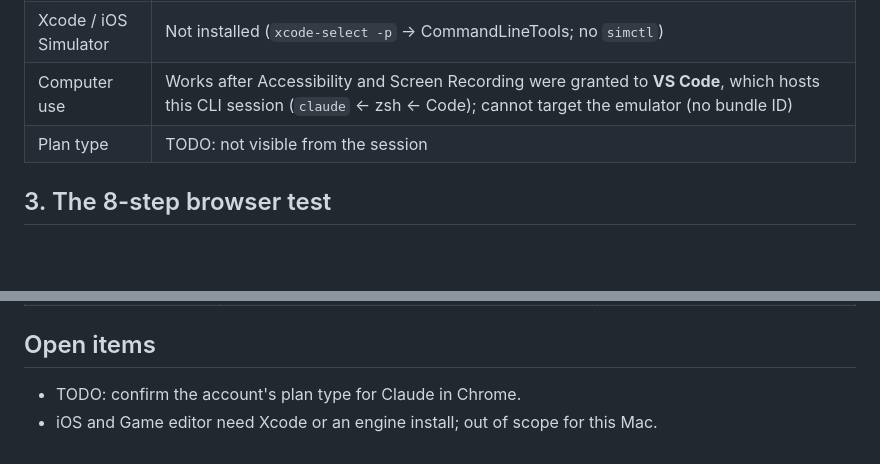
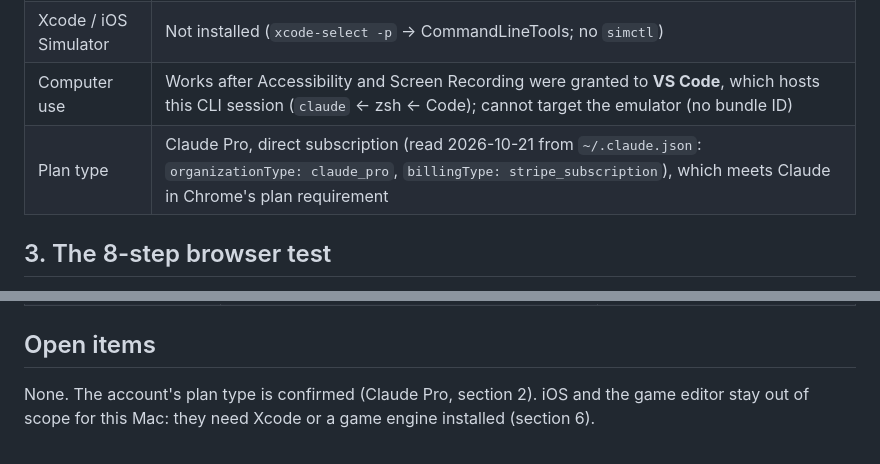
Before and after one commit to nhatduong-agilityio/claude-training, a Markdown page: docs/day-11-report.md, 2 parts joined by grey strips. Drawn GitHub-style; blank space fills up the shorter version.

Commit message:
docs: resolve Day 11 open items
Records the account's plan type (Claude Pro, direct) for Claude in Chrome and closes
the open items; iOS and the game editor stay out of scope for this Mac.

Co-Authored-By: Claude Opus 5.5 <noreply@anthropic.com>

```diff
--- a/docs/day-11-report.md
+++ b/docs/day-11-report.md
@@ -100,7 +100,7 @@ on save and delete and `console.warn` on invalid input, so a browser test has co
 | Android emulator | AVD `Medium_Phone_API_36.1`, Chrome for Android |
 | Xcode / iOS Simulator | Not installed (`xcode-select -p` → CommandLineTools; no `simctl`) |
 | Computer use | Works after Accessibility and Screen Recording were granted to **VS Code**, which hosts this CLI session (`claude` ← zsh ← Code); cannot target the emulator (no bundle ID) |
-| Plan type | TODO: not visible from the session |
+| Plan type | Claude Pro, direct subscription (read 2026-10-21 from `~/.claude.json`: `organizationType: claude_pro`, `billingType: stripe_subscription`), which meets Claude in Chrome's plan requirement |
 
 ## 3. The 8-step browser test
 
@@ -168,5 +168,5 @@ and the length check now uses the trimmed text. These came after the Chrome and
 
 ## Open items
 
-- TODO: confirm the account's plan type for Claude in Chrome.
-- iOS and Game editor need Xcode or an engine install; out of scope for this Mac.
+None. The account's plan type is confirmed (Claude Pro, section 2). iOS and the game editor stay out of scope for
+this Mac: they need Xcode or a game engine installed (section 6).
```
Also changed, not shown: plans/20261020-day-11-role-day-web/plan.md (+1 -1 lines).
